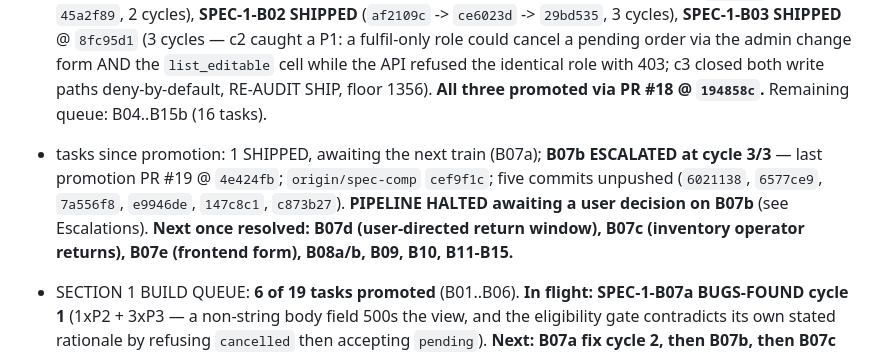
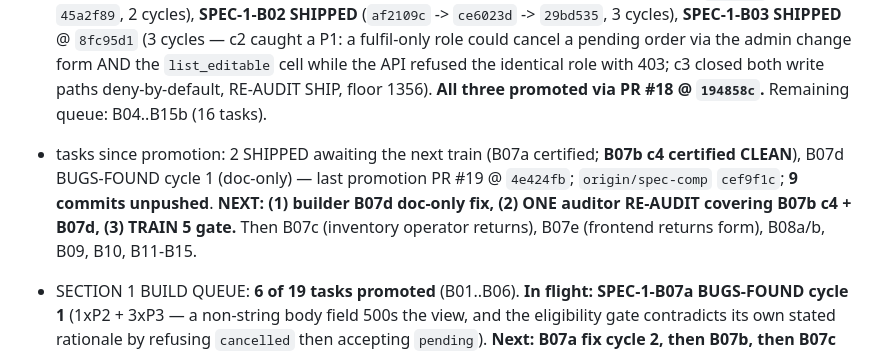
Before and after one commit to boredompeaks/perfume-store-backend, a Markdown page: backend/docs/spec-run-state.md, the part around one of its changes. Rendered like a GitHub page.

```diff
--- a/backend/docs/spec-run-state.md
+++ b/backend/docs/spec-run-state.md
@@ -6,7 +6,7 @@ Source of truth for the spec-compliance run. Updated at every status transition
 
 - active section: **1** | phase: BUILD | held audits: none
 - **SECTION 1 REBUILD IN PROGRESS** (orphaned cross-section deferral chain, issue #2). S1 compliance reconciliation persisted at `dc04100` (15 of 18 deferred rows genuinely OPEN, 3 already built, live deviations in SPEC-1-16/21; 19-task queue, 4 pre-dispatch splits). Progress: **SPEC-1-B01 SHIPPED** (`7b1ab40` -> `45a2f89`, 2 cycles), **SPEC-1-B02 SHIPPED** (`af2109c` -> `ce6023d` -> `29bd535`, 3 cycles), **SPEC-1-B03 SHIPPED** @ `8fc95d1` (3 cycles — c2 caught a P1: a fulfil-only role could cancel a pending order via the admin change form AND the `list_editable` cell while the API refused the identical role with 403; c3 closed both write paths deny-by-default, RE-AUDIT SHIP, floor 1356). **All three promoted via PR #18 @ `194858c`.** Remaining queue: B04..B15b (16 tasks).
-- tasks since promotion: 1 SHIPPED, awaiting the next train (B07a); **B07b ESCALATED at cycle 3/3** — last promotion PR #19 @ `4e424fb`; `origin/spec-comp` `cef9f1c`; five commits unpushed (`6021138`, `6577ce9`, `7a556f8`, `e9946de`, `147c8c1`, `c873b27`). **PIPELINE HALTED awaiting a user decision on B07b** (see Escalations). **Next once resolved: B07d (user-directed return window), B07c (inventory operator returns), B07e (frontend form), B08a/b, B09, B10, B11-B15.**
+- tasks since promotion: 2 SHIPPED awaiting the next train (B07a certified; **B07b c4 certified CLEAN**), B07d BUGS-FOUND cycle 1 (doc-only) — last promotion PR #19 @ `4e424fb`; `origin/spec-comp` `cef9f1c`; **9 commits unpushed**. **NEXT: (1) builder B07d doc-only fix, (2) ONE auditor RE-AUDIT covering B07b c4 + B07d, (3) TRAIN 5 gate.** Then B07c (inventory operator returns), B07e (frontend returns form), B08a/b, B09, B10, B11-B15.
 - SECTION 1 BUILD QUEUE: **6 of 19 tasks promoted** (B01..B06). **In flight: SPEC-1-B07a BUGS-FOUND cycle 1** (1xP2 + 3xP3 — a non-string body field 500s the view, and the eligibility gate contradicts its own stated rationale by refusing `cancelled` then accepting `pending`). **Next: B07a fix cycle 2, then B07b, then B07c** (new row: the inventory operator's returns capabilities per spec 1.1 line 110, with the B03 pin widened deliberately). Remaining after that: B08a, B08b, B09, B10, B11, B12, B13, B14a, B14b, B15a, B15b.
 - SECTION 1 BUILD QUEUE: 3 of 19 tasks promoted (B01, B02, B03); B04 SHIPPED locally (promotes next train). **Next task: SPEC-1-B05** (ShippingRate/ShippingMethod + checkout cost application; dep B04 — now unblocked). Remaining: B05, B06, B07a, B07b, B08a, B08b, B09, B10, B11, B12, B13, B14a, B14b, B15a, B15b (15).
 - **CARRIED SPEC GAP (new task, money path, needs its own audit): guest PAYMENT is not token-authorized.** `create_payment`/`verify_payment` remain account-scoped, so a guest can place and read an order but cannot pay it — which cannot satisfy 21.2's first acceptance row ("complete an eligible purchase"). Auditor ruled this a SPEC GAP for `[1.13]`, not a B04 defect. Also carried from B04: a guest whose minting 201 is lost in transit can recover the order body from a replay but NOT the token; revisit in that task (email the token, or a one-time claim code bound to (email, key)) — near-zero impact today only because guest orders cannot be paid at all.
```
Also changed, not shown: other parts of backend/docs/spec-run-state.md (+5 -1 lines), 1 other file.
